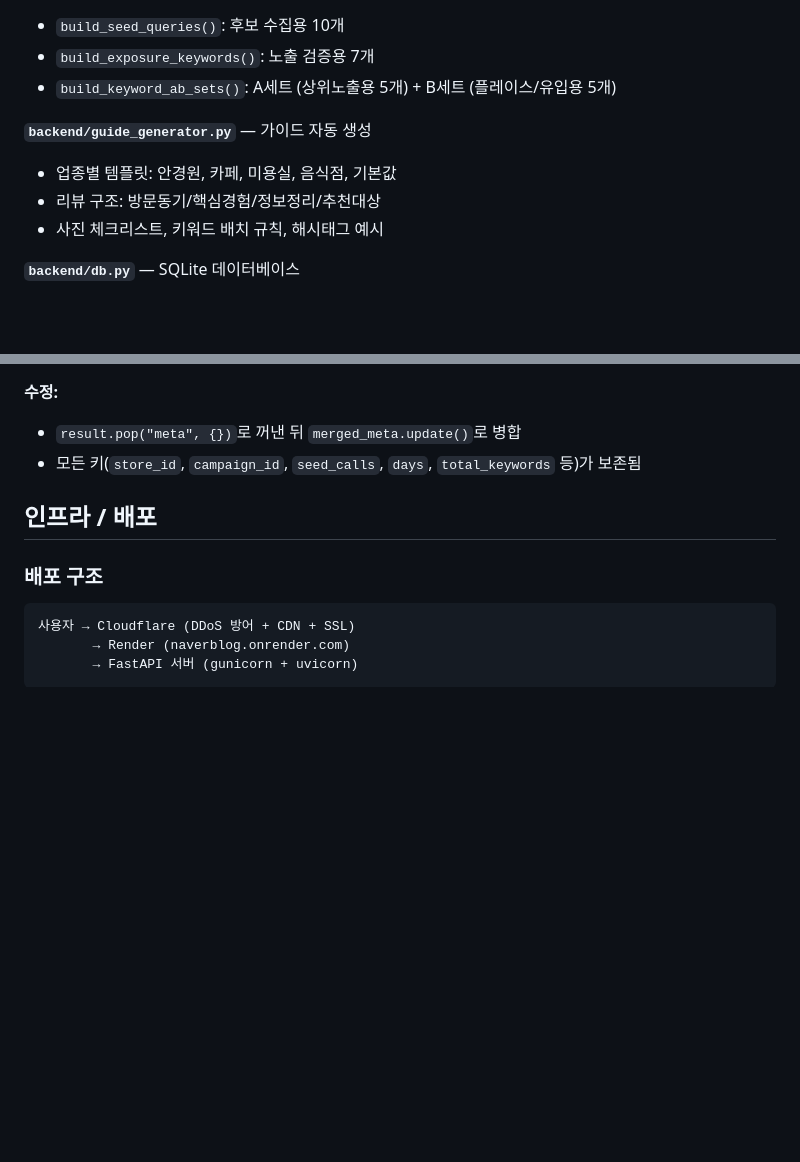
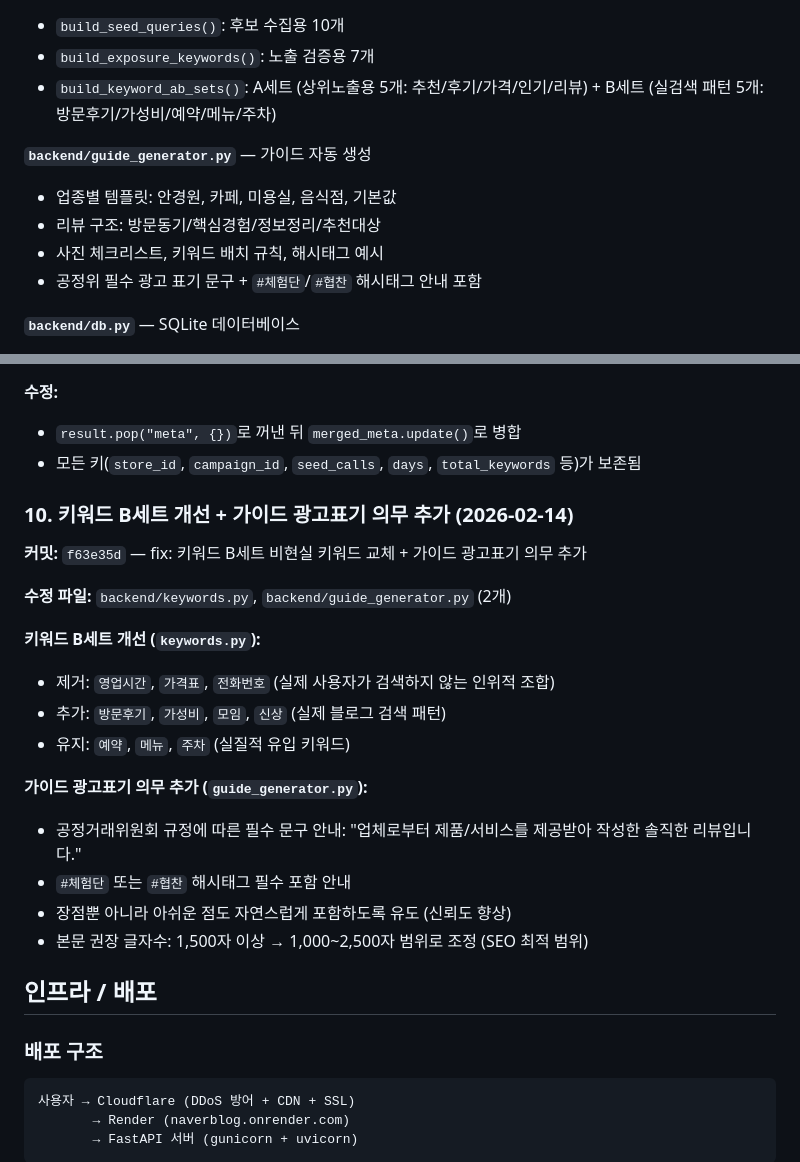
Before and after one commit to hafrli1203-lang/naverblog, a Markdown page: CLAUDE.md, 2 parts joined by grey strips. GitHub-like rendering; blank space fills up the shorter version.

Commit message:
docs: CLAUDE.md에 키워드 B세트 개선 및 광고표기 의무 추가 내용 반영
Co-Authored-By: Claude Opus 4.6 <noreply@anthropic.com>

```diff
--- a/CLAUDE.md
+++ b/CLAUDE.md
@@ -94,13 +94,14 @@ cd frontend && npm install && npm run dev
 
 - `build_seed_queries()`: 후보 수집용 10개
 - `build_exposure_keywords()`: 노출 검증용 7개
-- `build_keyword_ab_sets()`: A세트 (상위노출용 5개) + B세트 (플레이스/유입용 5개)
+- `build_keyword_ab_sets()`: A세트 (상위노출용 5개: 추천/후기/가격/인기/리뷰) + B세트 (실검색 패턴 5개: 방문후기/가성비/예약/메뉴/주차)
 
 **`backend/guide_generator.py`** — 가이드 자동 생성
 
 - 업종별 템플릿: 안경원, 카페, 미용실, 음식점, 기본값
 - 리뷰 구조: 방문동기/핵심경험/정보정리/추천대상
 - 사진 체크리스트, 키워드 배치 규칙, 해시태그 예시
+- 공정위 필수 광고 표기 문구 + `#체험단`/`#협찬` 해시태그 안내 포함
 
 **`backend/db.py`** — SQLite 데이터베이스
 
@@ -344,6 +345,23 @@ Performance Score = (strength_sum / 35) * 70 + (exposed_keywords / 7) * 30
 - `result.pop("meta", {})`로 꺼낸 뒤 `merged_meta.update()`로 병합
 - 모든 키(`store_id`, `campaign_id`, `seed_calls`, `days`, `total_keywords` 등)가 보존됨
 
+### 10. 키워드 B세트 개선 + 가이드 광고표기 의무 추가 (2026-02-14)
+
+**커밋:** `f63e35d` — fix: 키워드 B세트 비현실 키워드 교체 + 가이드 광고표기 의무 추가
+
+**수정 파일:** `backend/keywords.py`, `backend/guide_generator.py` (2개)
+
+**키워드 B세트 개선 (`keywords.py`):**
+- 제거: `영업시간`, `가격표`, `전화번호` (실제 사용자가 검색하지 않는 인위적 조합)
+- 추가: `방문후기`, `가성비`, `모임`, `신상` (실제 블로그 검색 패턴)
+- 유지: `예약`, `메뉴`, `주차` (실질적 유입 키워드)
+
+**가이드 광고표기 의무 추가 (`guide_generator.py`):**
+- 공정거래위원회 규정에 따른 필수 문구 안내: "업체로부터 제품/서비스를 제공받아 작성한 솔직한 리뷰입니다."
+- `#체험단` 또는 `#협찬` 해시태그 필수 포함 안내
+- 장점뿐 아니라 아쉬운 점도 자연스럽게 포함하도록 유도 (신뢰도 향상)
+- 본문 권장 글자수: 1,500자 이상 → 1,000~2,500자 범위로 조정 (SEO 최적 범위)
+
 ## 인프라 / 배포
 
 ### 배포 구조
```
